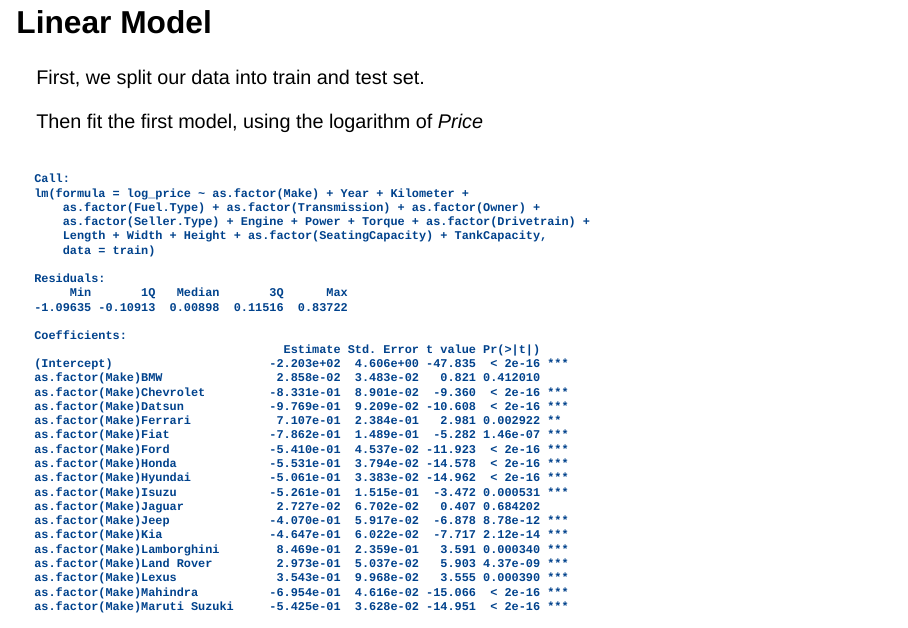
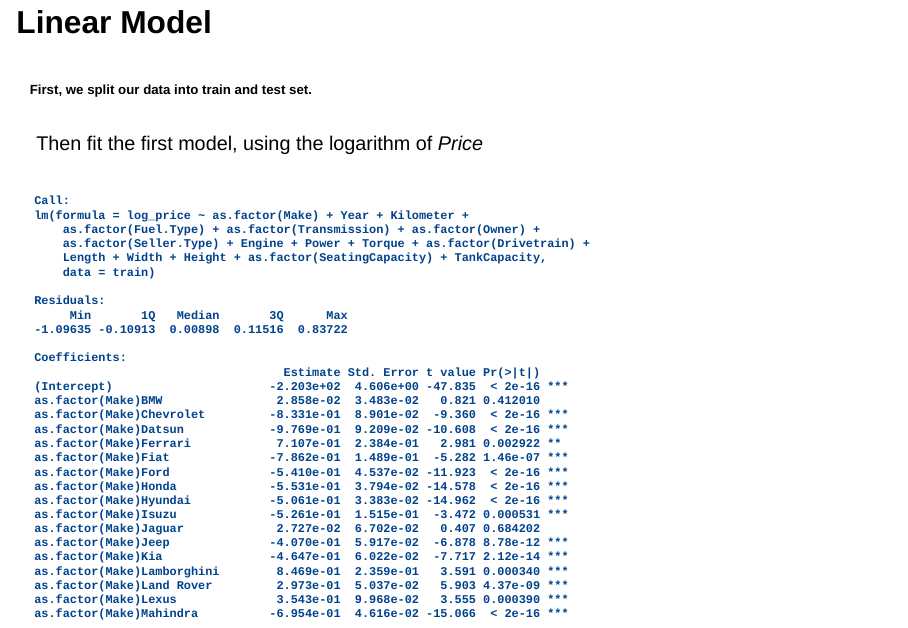
Before and after one commit to alessimichele/Car, a Quarto document (LinearModelsPres.qmd): page 7 of 20. Rendered offline with R 4.5, knitr and Pandoc in place of Quarto, with nearby package versions; drawn as Slidy slides in place of the format the file asks for.

Commit message:
presentazione linear models non completa

````diff
--- a/LinearModelsPres.qmd
+++ b/LinearModelsPres.qmd
@@ -47,7 +47,7 @@
 
 ## Linear Model
 
-First, we split our data into train and test set.
+###### First, we split our data into train and test set.
 
 ```{r}
 set.seed(1)
````
